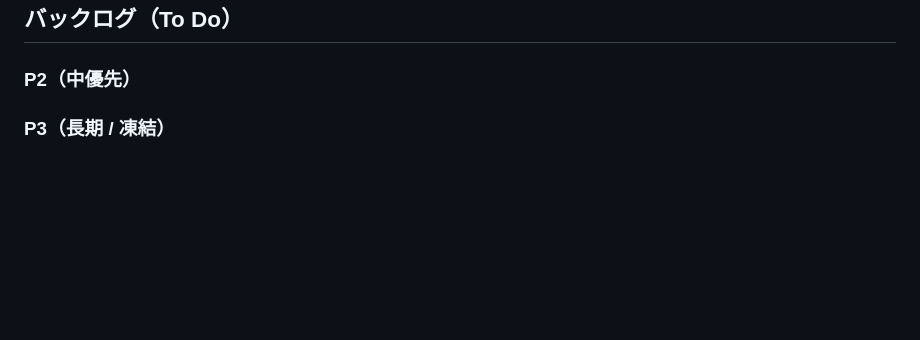
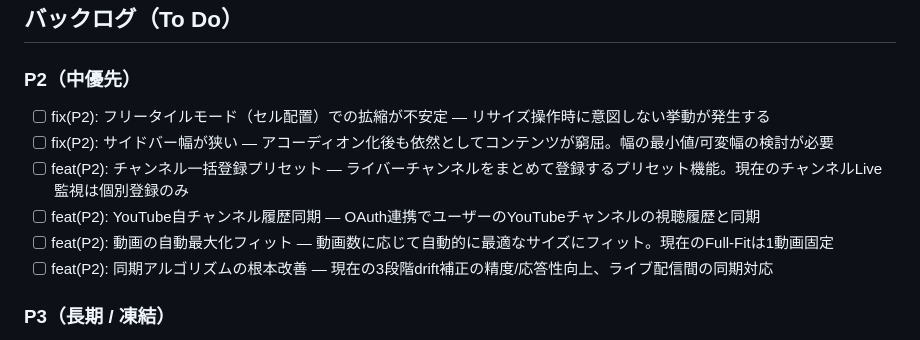
Before and after one commit to YuShimoji/holosync, a Markdown page: docs/ISSUES.md, the part around the change. Rendered like a GitHub page; blank space fills up the shorter version.

```diff
--- a/docs/ISSUES.md
+++ b/docs/ISSUES.md
@@ -65,6 +65,13 @@ GitHub Issue への移行は未完了のため、本ファイルをマスター
 
 ### P2（中優先）
 
+- [ ] fix(P2): フリータイルモード（セル配置）での拡縮が不安定 — リサイズ操作時に意図しない挙動が発生する
+- [ ] fix(P2): サイドバー幅が狭い — アコーディオン化後も依然としてコンテンツが窮屈。幅の最小値/可変幅の検討が必要
+- [ ] feat(P2): チャンネル一括登録プリセット — ライバーチャンネルをまとめて登録するプリセット機能。現在のチャンネルLive監視は個別登録のみ
+- [ ] feat(P2): YouTube自チャンネル履歴同期 — OAuth連携でユーザーのYouTubeチャンネルの視聴履歴と同期
+- [ ] feat(P2): 動画の自動最大化フィット — 動画数に応じて自動的に最適なサイズにフィット。現在のFull-Fitは1動画固定
+- [ ] feat(P2): 同期アルゴリズムの根本改善 — 現在の3段階drift補正の精度/応答性向上、ライブ配信間の同期対応
+
 ### P3（長期 / 凍結）
 
 - [ ] a11y(P3): アクセシビリティ改善（ARIA/キーボードナビ/コントラスト/フォントサイズ）— P2から降格(D): ダークモード実装済み、残りはスクリーンリーダー対応等
```
Also changed, not shown: CLAUDE.md (+9 -17 lines).
